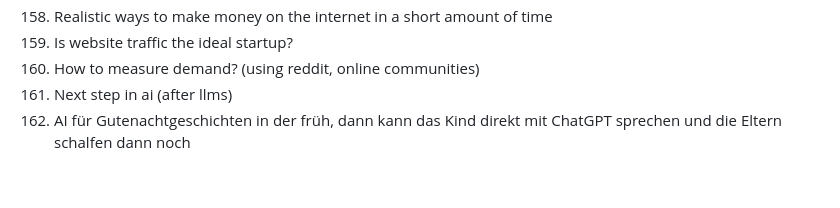
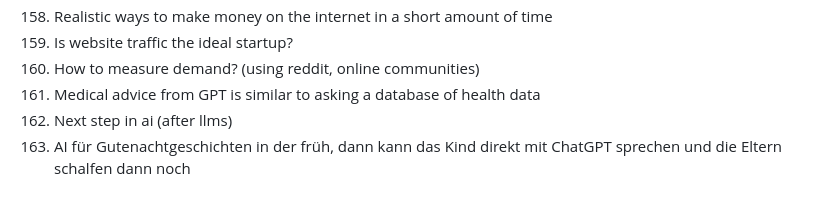
Before and after one commit to marcpre/personal_blog_eleventy, a Markdown page: README.md, the part around the change. Drawn GitHub-style.

```diff
--- a/README.md
+++ b/README.md
@@ -172,5 +172,6 @@ Include images:
 158. Realistic ways to make money on the internet in a short amount of time
 159. Is website traffic the ideal startup?
 160. How to measure demand? (using reddit, online communities)
-161. Next step in ai (after llms)
-162. AI für Gutenachtgeschichten in der früh, dann kann das Kind direkt mit ChatGPT sprechen und die Eltern schalfen dann noch
+161. Medical advice from GPT is similar to asking a database of health data
+162. Next step in ai (after llms)
+163. AI für Gutenachtgeschichten in der früh, dann kann das Kind direkt mit ChatGPT sprechen und die Eltern schalfen dann noch
```
